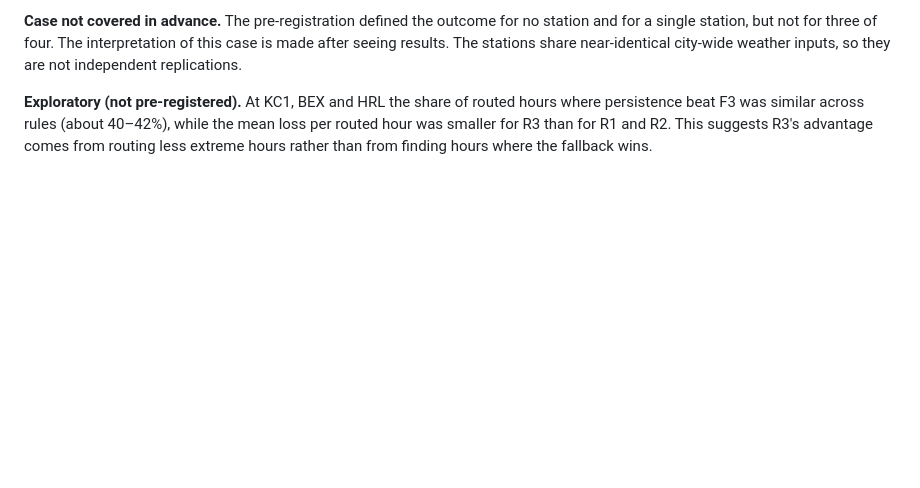
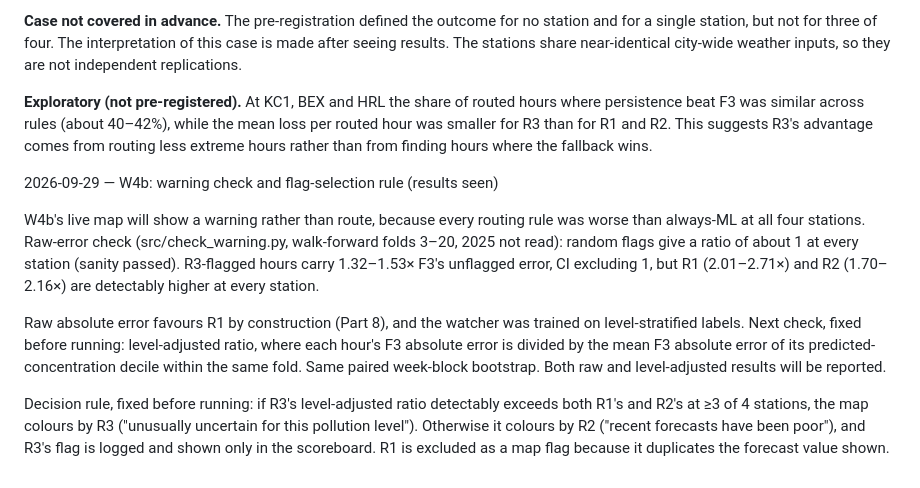
Before and after one commit to abdullahiali1545-arch/when-should-you-trust-the-forecast, a Markdown page: PROJECT_SPEC.md, the part around the change. Rendered like a GitHub page; blank space fills up the shorter version.

Commit message:
Spec: W4b flag-selection rule pre-registered before level-adjusted check

```diff
--- a/PROJECT_SPEC.md
+++ b/PROJECT_SPEC.md
@@ -1035,3 +1035,11 @@ Every rule was detectably worse than always-ML at every station: the H3 null rep
 **Case not covered in advance.** The pre-registration defined the outcome for no station and for a single station, but not for three of four. The interpretation of this case is made after seeing results. The stations share near-identical city-wide weather inputs, so they are not independent replications.
 
 **Exploratory (not pre-registered).** At KC1, BEX and HRL the share of routed hours where persistence beat F3 was similar across rules (about 40–42%), while the mean loss per routed hour was smaller for R3 than for R1 and R2. This suggests R3's advantage comes from routing less extreme hours rather than from finding hours where the fallback wins.
+
+2026-09-29 — W4b: warning check and flag-selection rule (results seen)
+
+W4b's live map will show a warning rather than route, because every routing rule was worse than always-ML at all four stations. Raw-error check (src/check_warning.py, walk-forward folds 3–20, 2025 not read): random flags give a ratio of about 1 at every station (sanity passed). R3-flagged hours carry 1.32–1.53× F3's unflagged error, CI excluding 1, but R1 (2.01–2.71×) and R2 (1.70–2.16×) are detectably higher at every station.
+
+Raw absolute error favours R1 by construction (Part 8), and the watcher was trained on level-stratified labels. Next check, fixed before running: level-adjusted ratio, where each hour's F3 absolute error is divided by the mean F3 absolute error of its predicted-concentration decile within the same fold. Same paired week-block bootstrap. Both raw and level-adjusted results will be reported.
+
+Decision rule, fixed before running: if R3's level-adjusted ratio detectably exceeds both R1's and R2's at ≥3 of 4 stations, the map colours by R3 ("unusually uncertain for this pollution level"). Otherwise it colours by R2 ("recent forecasts have been poor"), and R3's flag is logged and shown only in the scoreboard. R1 is excluded as a map flag because it duplicates the forecast value shown.
```
